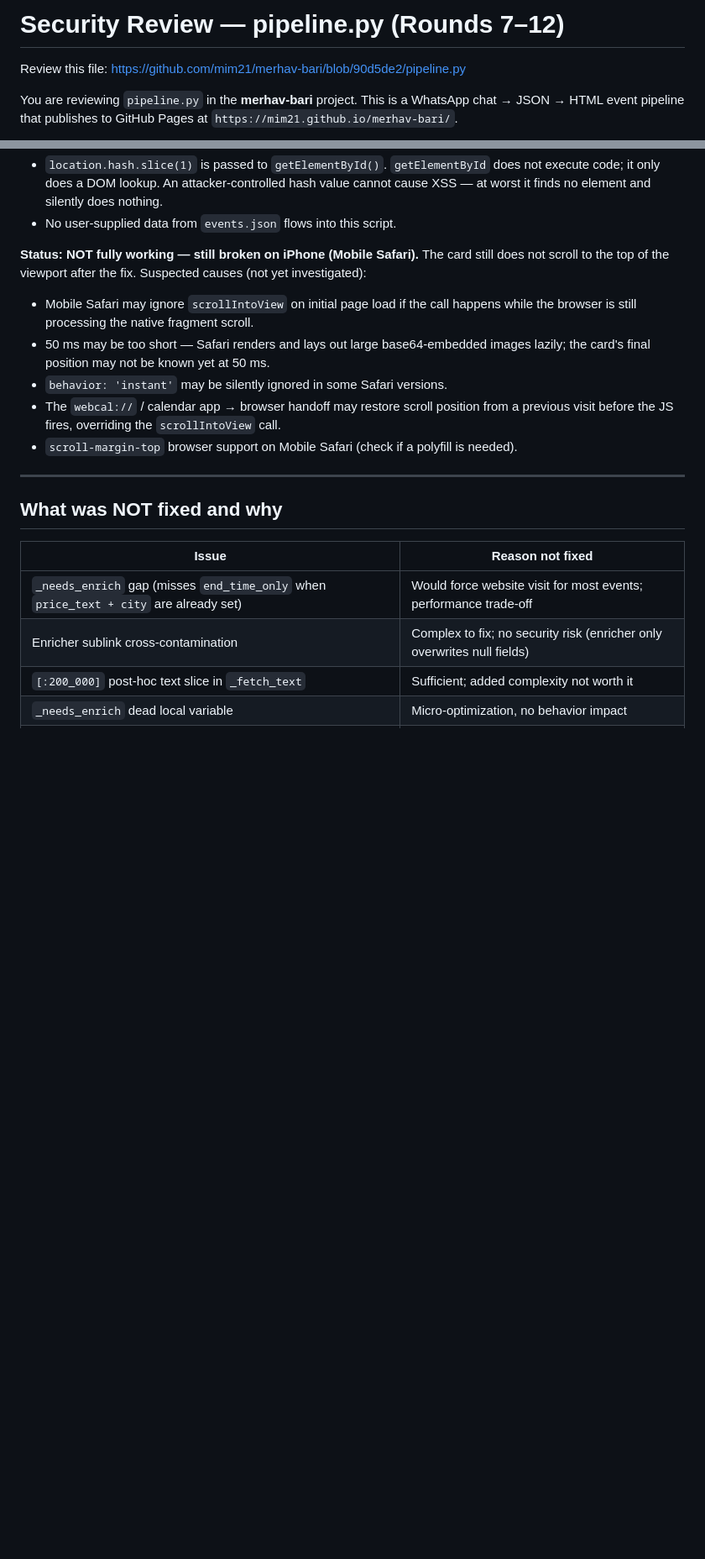
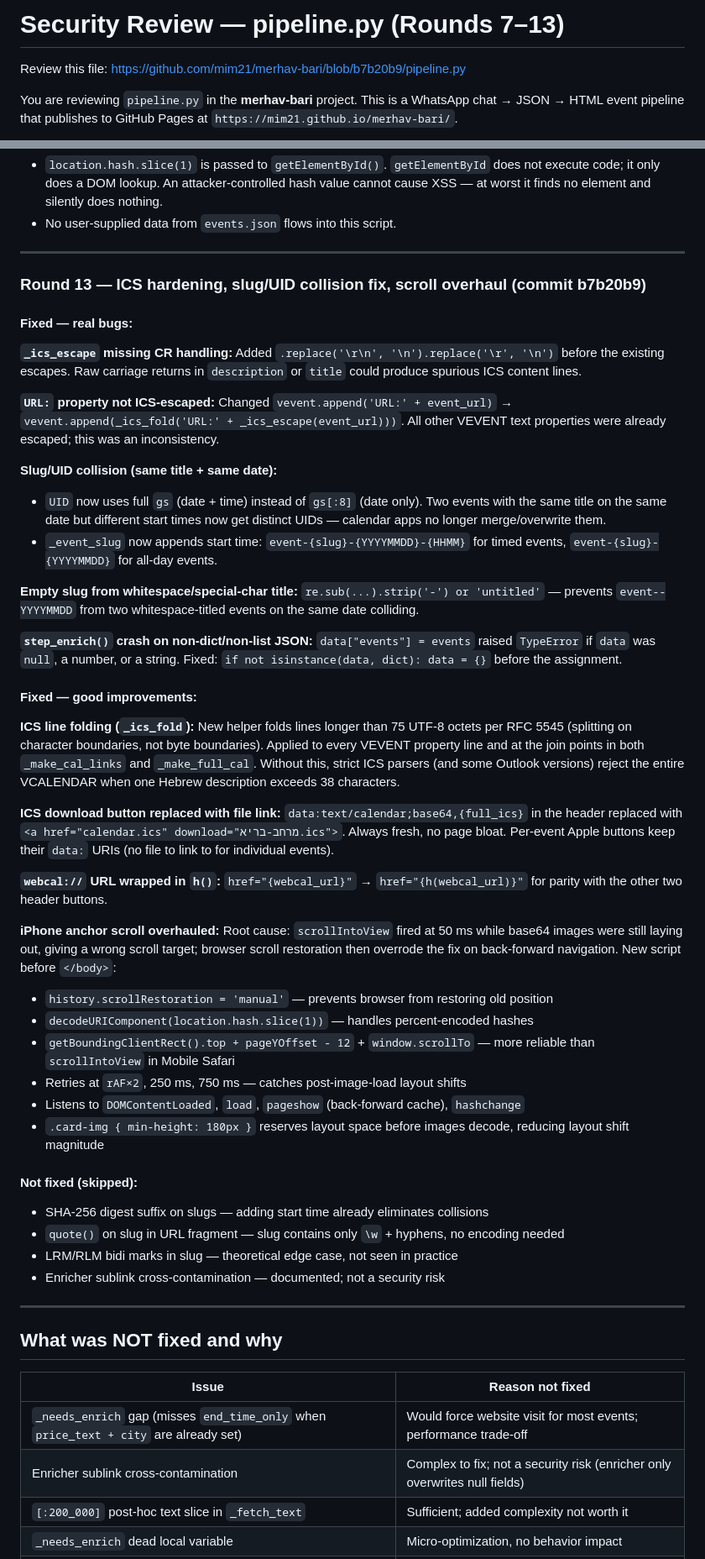
Before and after one commit to mim21/merhav-bari, a Markdown page: REVIEW_PROMPT.md, 2 parts joined by grey strips. Shown at 84% size. GitHub-like rendering; blank space fills up the shorter version.

Commit message:
REVIEW_PROMPT: document Round 13 fixes

```diff
--- a/REVIEW_PROMPT.md
+++ b/REVIEW_PROMPT.md
@@ -1,6 +1,6 @@
-# Security Review — pipeline.py (Rounds 7–12)
+# Security Review — pipeline.py (Rounds 7–13)
 
-Review this file: https://github.com/mim21/merhav-bari/blob/90d5de2/pipeline.py
+Review this file: https://github.com/mim21/merhav-bari/blob/b7b20b9/pipeline.py
 
 You are reviewing `pipeline.py` in the **merhav-bari** project.
 This is a WhatsApp chat → JSON → HTML event pipeline that publishes to GitHub Pages at
@@ -145,17 +145,70 @@ fragment scroll fires before the page fully settles.
   XSS — at worst it finds no element and silently does nothing.
 - No user-supplied data from `events.json` flows into this script.
 
-**Status: NOT fully working — still broken on iPhone (Mobile Safari).**
-The card still does not scroll to the top of the viewport after the fix.
-Suspected causes (not yet investigated):
-- Mobile Safari may ignore `scrollIntoView` on initial page load if the call happens
-  while the browser is still processing the native fragment scroll.
-- 50 ms may be too short — Safari renders and lays out large base64-embedded images
-  lazily; the card's final position may not be known yet at 50 ms.
-- `behavior: 'instant'` may be silently ignored in some Safari versions.
-- The `webcal://` / calendar app → browser handoff may restore scroll position from
-  a previous visit before the JS fires, overriding the `scrollIntoView` call.
-- `scroll-margin-top` browser support on Mobile Safari (check if a polyfill is needed).
+---
+
+### Round 13 — ICS hardening, slug/UID collision fix, scroll overhaul (commit b7b20b9)
+
+#### Fixed — real bugs:
+
+**`_ics_escape` missing CR handling:**
+Added `.replace('\r\n', '\n').replace('\r', '\n')` before the existing escapes.
+Raw carriage returns in `description` or `title` could produce spurious ICS content lines.
+
+**`URL:` property not ICS-escaped:**
+Changed `vevent.append('URL:' + event_url)` → `vevent.append(_ics_fold('URL:' + _ics_escape(event_url)))`.
+All other VEVENT text properties were already escaped; this was an inconsistency.
+
+**Slug/UID collision (same title + same date):**
+- `UID` now uses full `gs` (date + time) instead of `gs[:8]` (date only). Two events
+  with the same title on the same date but different start times now get distinct UIDs —
+  calendar apps no longer merge/overwrite them.
+- `_event_slug` now appends start time: `event-{slug}-{YYYYMMDD}-{HHMM}` for timed
+  events, `event-{slug}-{YYYYMMDD}` for all-day events.
+
+**Empty slug from whitespace/special-char title:**
+`re.sub(...).strip('-') or 'untitled'` — prevents `event--YYYYMMDD` from two whitespace-titled events on the same date colliding.
+
+**`step_enrich()` crash on non-dict/non-list JSON:**
+`data["events"] = events` raised `TypeError` if `data` was `null`, a number, or a string.
+Fixed: `if not isinstance(data, dict): data = {}` before the assignment.
+
+#### Fixed — good improvements:
+
+**ICS line folding (`_ics_fold`):**
+New helper folds lines longer than 75 UTF-8 octets per RFC 5545 (splitting on character
+boundaries, not byte boundaries). Applied to every VEVENT property line and at the join
+points in both `_make_cal_links` and `_make_full_cal`. Without this, strict ICS parsers
+(and some Outlook versions) reject the entire VCALENDAR when one Hebrew description
+exceeds 38 characters.
+
+**ICS download button replaced with file link:**
+`data:text/calendar;base64,{full_ics}` in the header replaced with
+`<a href="calendar.ics" download="מרחב-בריא.ics">`. Always fresh, no page bloat.
+Per-event Apple buttons keep their `data:` URIs (no file to link to for individual events).
+
+**`webcal://` URL wrapped in `h()`:**
+`href="{webcal_url}"` → `href="{h(webcal_url)}"` for parity with the other two header buttons.
+
+**iPhone anchor scroll overhauled:**
+Root cause: `scrollIntoView` fired at 50 ms while base64 images were still laying out,
+giving a wrong scroll target; browser scroll restoration then overrode the fix on
+back-forward navigation.
+New script before `</body>`:
+- `history.scrollRestoration = 'manual'` — prevents browser from restoring old position
+- `decodeURIComponent(location.hash.slice(1))` — handles percent-encoded hashes
+- `getBoundingClientRect().top + pageYOffset - 12` + `window.scrollTo` — more reliable
+  than `scrollIntoView` in Mobile Safari
+- Retries at `rAF×2`, 250 ms, 750 ms — catches post-image-load layout shifts
+- Listens to `DOMContentLoaded`, `load`, `pageshow` (back-forward cache), `hashchange`
+- `.card-img { min-height: 180px }` reserves layout space before images decode,
+  reducing layout shift magnitude
+
+#### Not fixed (skipped):
+- SHA-256 digest suffix on slugs — adding start time already eliminates collisions
+- `quote()` on slug in URL fragment — slug contains only `\w` + hyphens, no encoding needed
+- LRM/RLM bidi marks in slug — theoretical edge case, not seen in practice
+- Enricher sublink cross-contamination — documented; not a security risk
 
 ---
 
@@ -164,7 +217,7 @@ Suspected causes (not yet investigated):
 | Issue | Reason not fixed |
 |---|---|
 | `_needs_enrich` gap (misses `end_time_only` when `price_text + city` are already set) | Would force website visit for most events; performance trade-off |
-| Enricher sublink cross-contamination | Complex to fix; no security risk (enricher only overwrites null fields) |
+| Enricher sublink cross-contamination | Complex to fix; not a security risk (enricher only overwrites null fields) |
 | `[:200_000]` post-hoc text slice in `_fetch_text` | Sufficient; added complexity not worth it |
 | `_needs_enrich` dead local variable | Micro-optimization, no behavior impact |
 | `_parse_event_dates` year inference near year boundary | Pre-existing; not a security concern |
```
Also changed, not shown: other parts of REVIEW_PROMPT.md (+10 -35 lines).
